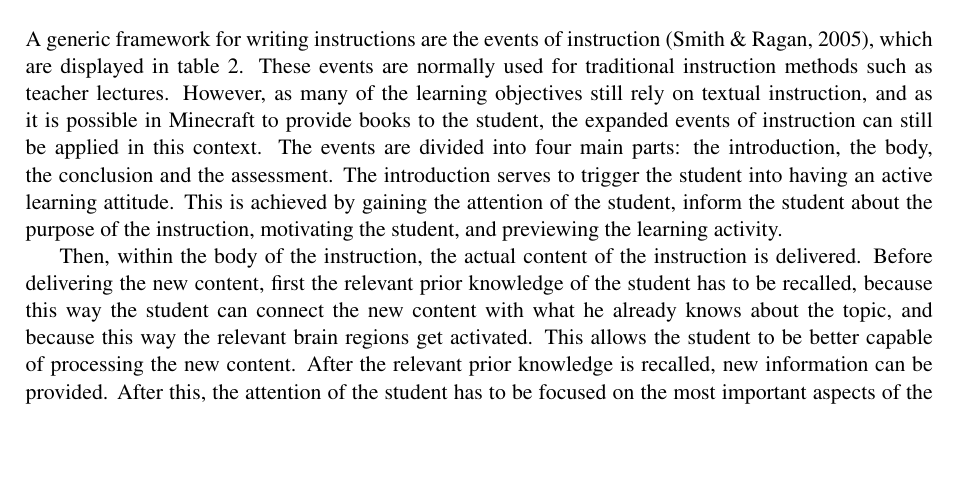
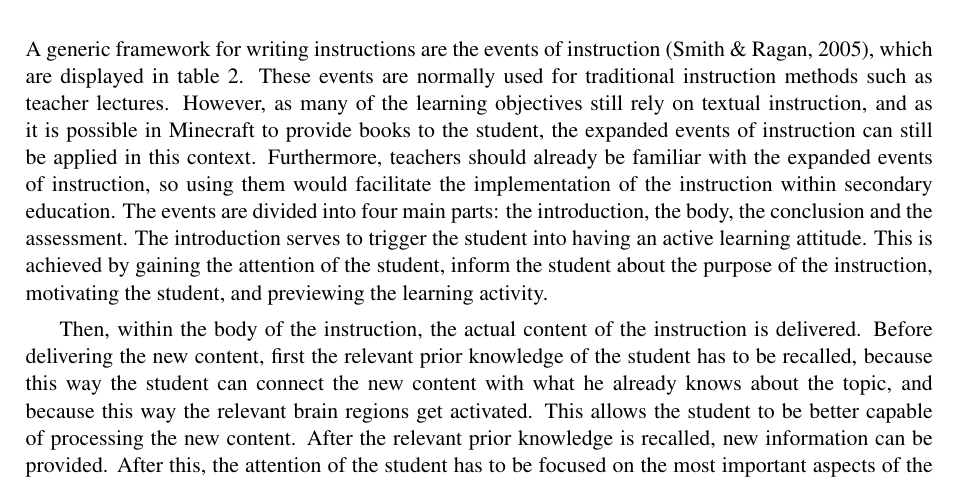
Before and after one commit to mcvdenk/Bachelor-Thesis, a LaTeX thesis (Thesis.tex): part of page 33 of 132, cut so that both start at the same text, the shorter picture padded with empty space. Compiled offline with pdfLaTeX.

Commit message:
Finished the argumentation of the expanded events of instruction in the design phase of the thesis

```diff
--- a/Thesis.tex
+++ b/Thesis.tex
@@ -481,7 +481,7 @@ The last step of the design phase is to structure the learning objectives specif
 
 \section{Events of instruction}
 
-A generic framework for writing instructions are the events of instruction \cite{smithragan}, which are displayed in table~\ref{tab:eventsinstruction}. These events are normally used for traditional instruction methods such as teacher lectures. However, as many of the learning objectives still rely on textual instruction, and as it is possible in Minecraft to provide books to the student, the expanded events of instruction can still be applied in this context. The events are divided into four main parts: the introduction, the body, the conclusion and the assessment. The introduction serves to trigger the student into having an active learning attitude. This is achieved by gaining the attention of the student, inform the student about the purpose of the instruction, motivating the student, and previewing the learning activity.
+A generic framework for writing instructions are the events of instruction \cite{smithragan}, which are displayed in table~\ref{tab:eventsinstruction}. These events are normally used for traditional instruction methods such as teacher lectures. However, as many of the learning objectives still rely on textual instruction, and as it is possible in Minecraft to provide books to the student, the expanded events of instruction can still be applied in this context. Furthermore, teachers should already be familiar with the expanded events of instruction, so using them would facilitate the implementation of the instruction within secondary education. The events are divided into four main parts: the introduction, the body, the conclusion and the assessment. The introduction serves to trigger the student into having an active learning attitude. This is achieved by gaining the attention of the student, inform the student about the purpose of the instruction, motivating the student, and previewing the learning activity.
 
 \begin{table}[htbp]
 \begin{center}
```
Also changed, not shown: 4 other files.
